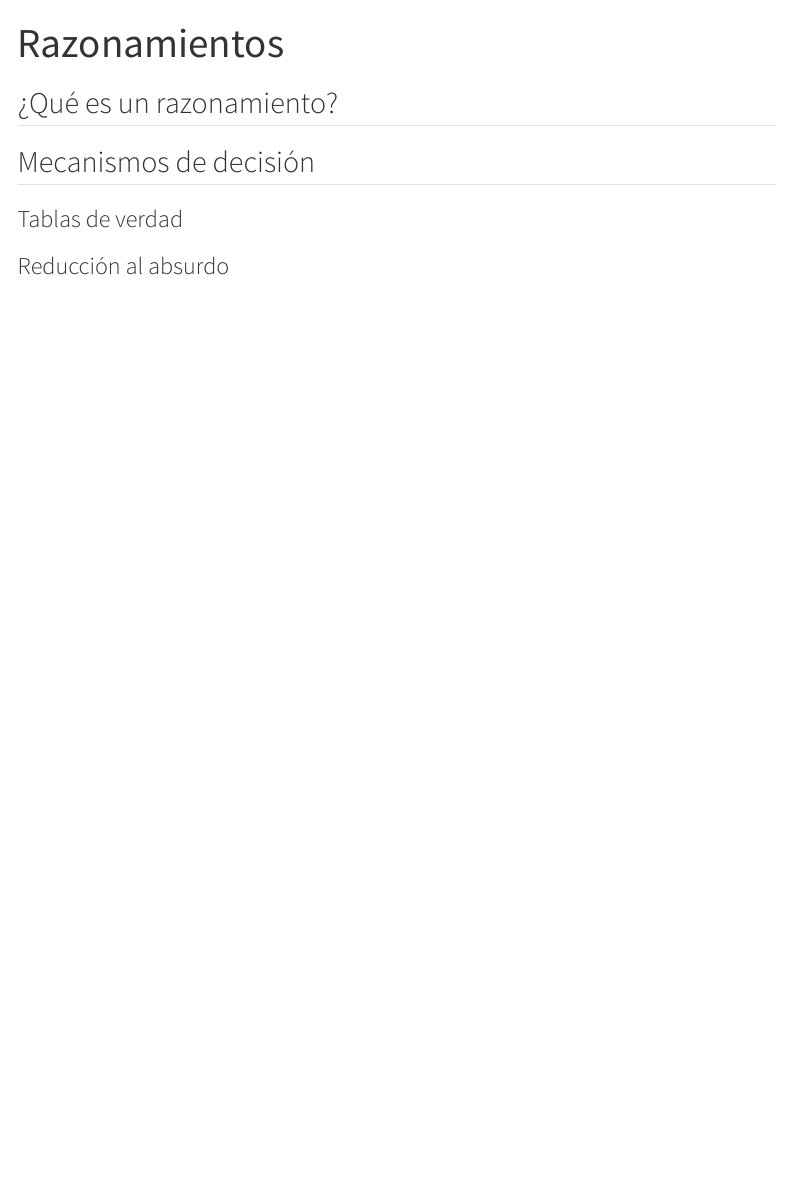
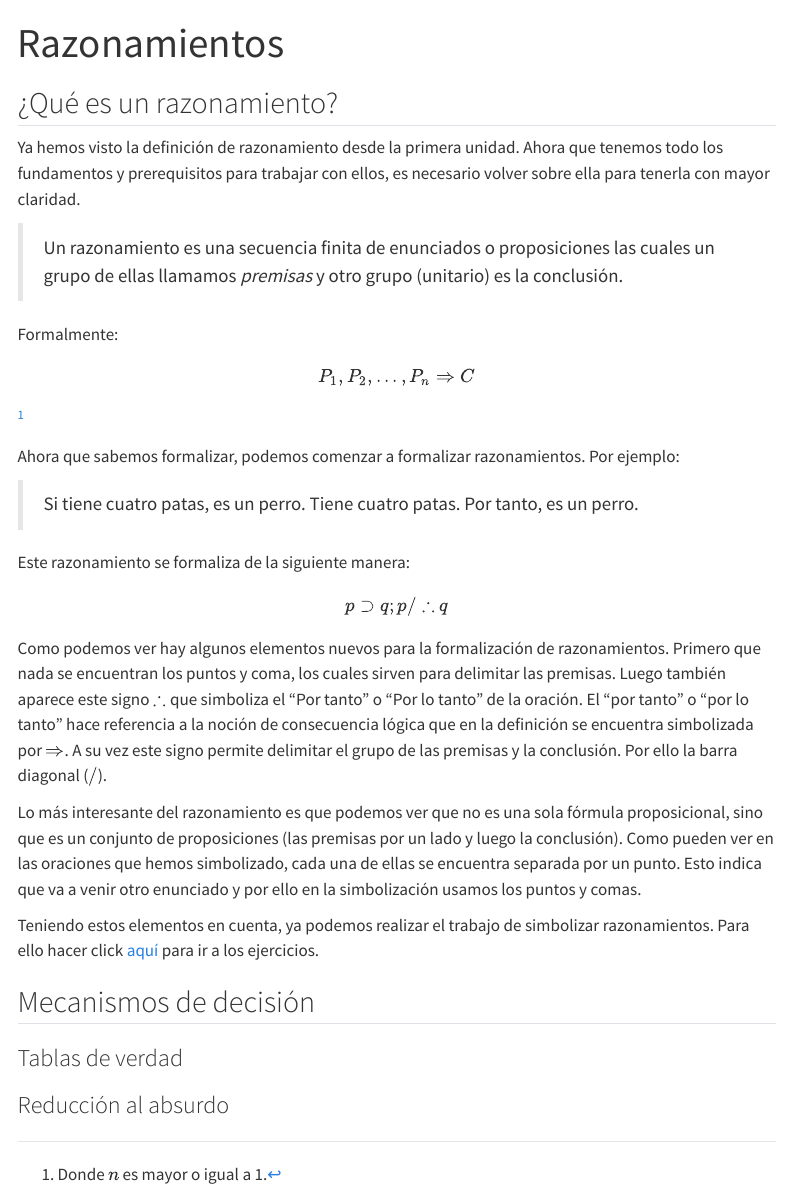
Before and after one commit to ivanvgav/logicadd, a Quarto document (03-razonamiento.qmd): the page in a window 1100 px wide, from its top. Rendered offline with R 4.5, knitr and Pandoc in place of Quarto, with nearby package versions; menus at the side of the page are left out.

Commit message:
Unidad 3 - Que es un razonamiento

```diff
--- a/03-razonamiento.qmd
+++ b/03-razonamiento.qmd
@@ -4,6 +4,45 @@ title: Razonamientos
 
 ## ¿Qué es un razonamiento?
 
+Ya hemos visto la definición de razonamiento desde la primera unidad.
+Ahora que tenemos todo los fundamentos y prerequisitos para trabajar con ellos,
+es necesario volver sobre ella para tenerla con mayor claridad.
+
+> Un razonamiento es una secuencia finita de enunciados o proposiciones
+> las cuales un grupo de ellas llamamos *premisas* y otro grupo (unitario) es la conclusión.
+
+Formalmente:
+$$ P_{1}, P_{2}, ... , P_{n} \Rightarrow C $$
+^[Donde $n$ es mayor o igual a 1.]
+
+Ahora que sabemos formalizar, podemos comenzar a formalizar razonamientos.
+Por ejemplo:
+
+> Si tiene cuatro patas, es un perro. Tiene cuatro patas. Por tanto, es un perro.
+
+Este razonamiento se formaliza de la siguiente manera:
+
+$$ p \supset q; p / \therefore q $$
+
+Como podemos ver hay algunos elementos nuevos para la formalización de razonamientos.
+Primero que nada se encuentran los puntos y coma, los cuales sirven para delimitar las premisas.
+Luego también aparece este signo $\therefore$
+que simboliza el "Por tanto" o "Por lo tanto" de la oración.
+El "por tanto" o "por lo tanto" hace referencia a la noción de consecuencia lógica
+que en la definición se encuentra simbolizada por $\Rightarrow$.
+A su vez este signo permite delimitar el grupo de las premisas y la conclusión.
+Por ello la barra diagonal ($/$).
+
+Lo más interesante del razonamiento es que podemos ver que no es una sola fórmula proposicional,
+sino que es un conjunto de proposiciones
+(las premisas por un lado y luego la conclusión).
+Como pueden ver en las oraciones que hemos simbolizado,
+cada una de ellas se encuentra separada por un punto.
+Esto indica que va a venir otro enunciado y por ello en la simbolización usamos los puntos y comas.
+
+Teniendo estos elementos en cuenta, ya podemos realizar el trabajo de simbolizar razonamientos.
+Para ello hacer click [aquí]() para ir a los ejercicios.
+
 ## Mecanismos de decisión
 
 ### Tablas de verdad
```
